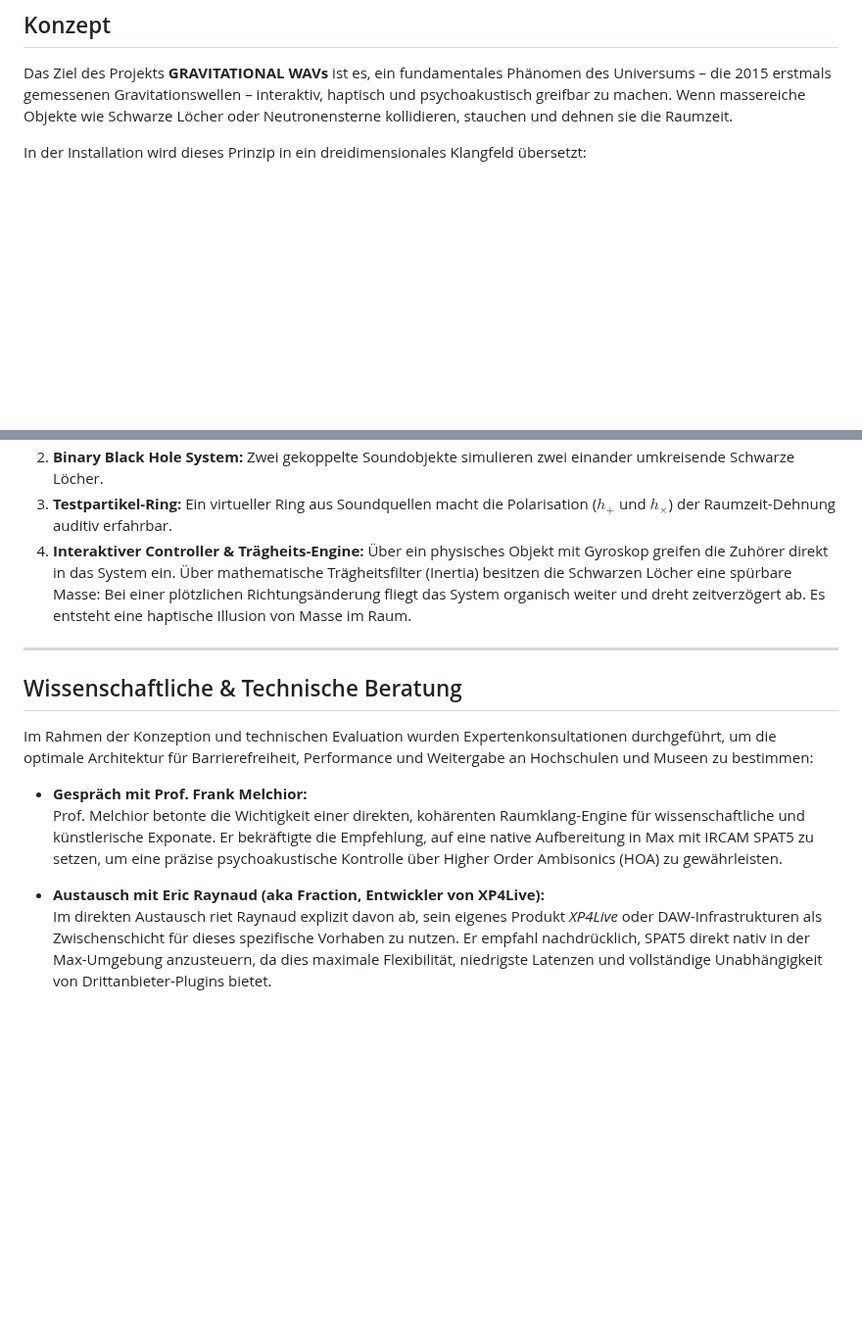
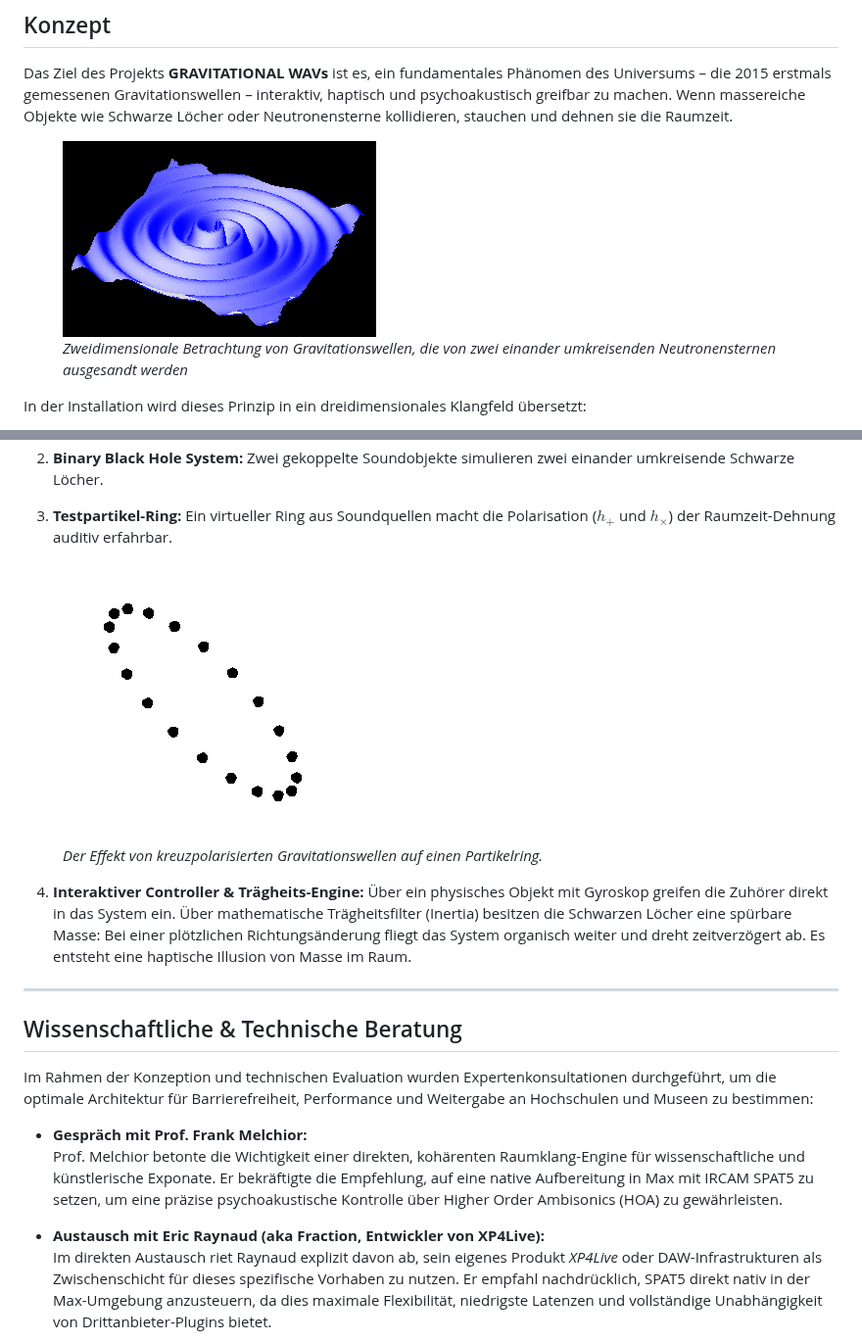
Before and after one commit to flirn/gravitationalWAVS, a Markdown page: README.md, 2 parts joined by grey strips. Shown at 98% size. Drawn GitHub-style; pictures changed too: images/GravitationalWave_CrossPolarization.gif (added), images/wave.gif (added); blank space fills up the shorter version.

Commit message:
more information and images

```diff
--- a/README.md
+++ b/README.md
@@ -29,5 +29,11 @@
 
 Das Ziel des Projekts **GRAVITATIONAL WAVs** ist es, ein fundamentales Phänomen des Universums – die 2015 erstmals gemessenen Gravitationswellen – interaktiv, haptisch und psychoakustisch greifbar zu machen. Wenn massereiche Objekte wie Schwarze Löcher oder Neutronensterne kollidieren, stauchen und dehnen sie die Raumzeit.
 
+<figure>
+  <img src="images/wave.gif" alt="Zweidimensionale Betrachtung von Gravitationswellen, die von zwei einander umkreisenden Neutronensternen ausgesandt werden" />
+  <br>
+  <figcaption"><i>Zweidimensionale Betrachtung von Gravitationswellen, die von zwei einander umkreisenden Neutronensternen ausgesandt werden</i></figcaption>
+</figure>
+
 In der Installation wird dieses Prinzip in ein dreidimensionales Klangfeld übersetzt:
 
@@ -35,5 +48,13 @@ In der Installation wird dieses Prinzip in ein dreidimensionales Klangfeld über
 2. **Binary Black Hole System:** Zwei gekoppelte Soundobjekte simulieren zwei einander umkreisende Schwarze Löcher.
+
 3. **Testpartikel-Ring:** Ein virtueller Ring aus Soundquellen macht die Polarisation ($h_+$ und $h_\times$) der Raumzeit-Dehnung auditiv erfahrbar.
+
+<figure>
+  <img src="images/GravitationalWave_CrossPolarization.gif" />
+  <br>
+  <figcaption"><i>Der Effekt von kreuzpolarisierten Gravitationswellen auf einen Partikelring.</i></figcaption>
+</figure>
+
 4. **Interaktiver Controller & Trägheits-Engine:** Über ein physisches Objekt mit Gyroskop greifen die Zuhörer direkt in das System ein. Über mathematische Trägheitsfilter (Inertia) besitzen die Schwarzen Löcher eine spürbare Masse: Bei einer plötzlichen Richtungsänderung fliegt das System organisch weiter und dreht zeitverzögert ab. Es entsteht eine haptische Illusion von Masse im Raum.
 
 ---
@@ -42,10 +63,10 @@ In der Installation wird dieses Prinzip in ein dreidimensionales Klangfeld über
 
 Im Rahmen der Konzeption und technischen Evaluation wurden Expertenkonsultationen durchgeführt, um die optimale Architektur für Barrierefreiheit, Performance und Weitergabe an Hochschulen und Museen zu bestimmen:
 
-* **Gespräch mit Prof. Frank Melchior:**
+- **Gespräch mit Prof. Frank Melchior:**
   Prof. Melchior betonte die Wichtigkeit einer direkten, kohärenten Raumklang-Engine für wissenschaftliche und künstlerische Exponate. Er bekräftigte die Empfehlung, auf eine native Aufbereitung in Max mit IRCAM SPAT5 zu setzen, um eine präzise psychoakustische Kontrolle über Higher Order Ambisonics (HOA) zu gewährleisten.
 
-* **Austausch mit Eric Raynaud (aka Fraction, Entwickler von XP4Live):**
+- **Austausch mit Eric Raynaud (aka Fraction, Entwickler von XP4Live):**
   Im direkten Austausch riet Raynaud explizit davon ab, sein eigenes Produkt *XP4Live* oder DAW-Infrastrukturen als Zwischenschicht für dieses spezifische Vorhaben zu nutzen. Er empfahl nachdrücklich, SPAT5 direkt nativ in der Max-Umgebung anzusteuern, da dies maximale Flexibilität, niedrigste Latenzen und vollständige Unabhängigkeit von Drittanbieter-Plugins bietet.
 
 Auf Basis dieser Expertenratschläge wurde die Minimal-Fallback-Lösung (Ableton Live + M4L/XP4L) verworfen und die **reine Max 9 Standalone-Architektur** als Hauptpfad definiert.
```
Also changed, not shown: other parts of README.md (+8 -1 lines), images/GravitationalWave_PlusPolarization.gif (added), images/Orbit5.gif (added), 1 other file.
